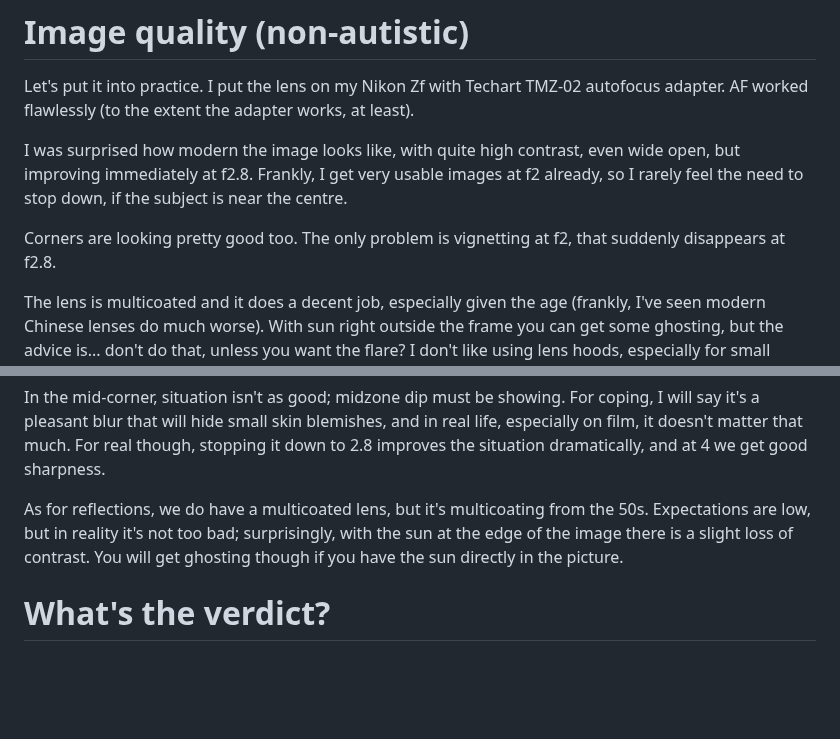
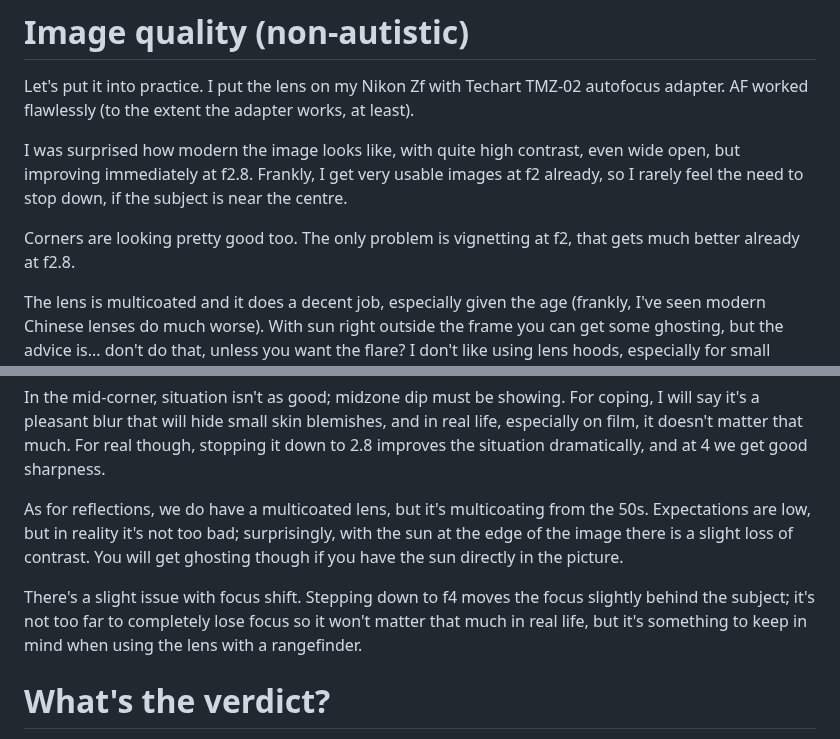
Before and after one commit to Spaqin/spaq-in, a Markdown page: src/posts/fotn-topcor-s.md, 2 parts joined by grey strips. Drawn GitHub-style; blank space fills up the shorter version.

Commit message:
topcor - mention focus shift

```diff
--- a/src/posts/fotn-topcor-s.md
+++ b/src/posts/fotn-topcor-s.md
@@ -75,7 +75,7 @@ Let's put it into practice. I put the lens on my Nikon Zf with Techart TMZ-02 au
 
 I was surprised how modern the image looks like, with quite high contrast, even wide open, but improving immediately at f2.8. Frankly, I get very usable images at f2 already, so I rarely feel the need to stop down, if the subject is near the centre.
 
-Corners are looking pretty good too. The only problem is vignetting at f2, that suddenly disappears at f2.8.
+Corners are looking pretty good too. The only problem is vignetting at f2, that gets much better already at f2.8.
 
 The lens is multicoated and it does a decent job, especially given the age (frankly, I've seen modern Chinese lenses do much worse). With sun right outside the frame you can get some ghosting, but the advice is... don't do that, unless you want the flare? I don't like using lens hoods, especially for small vintage lenses, so I will just accept it as-is.
 
@@ -101,6 +101,8 @@ In the mid-corner, situation isn't as good; midzone dip must be showing. For cop
 
 As for reflections, we do have a multicoated lens, but it's multicoating from the 50s. Expectations are low, but in reality it's not too bad; surprisingly, with the sun at the edge of the image there is a slight loss of contrast. You will get ghosting though if you have the sun directly in the picture.
 
+There's a slight issue with focus shift. Stepping down to f4 moves the focus slightly behind the subject; it's not too far to completely lose focus so it won't matter that much in real life, but it's something to keep in mind when using the lens with a rangefinder.
+
 # What's the verdict?
 
 In the three-point scale, this lens exceeds my expectations. I kind of expected mediocre performance that will be alright for day-to-day use, with some swirl to make things fun (kinda like Helios 44), but instead I got something that I can take with me, for a small nifty fifty that I don't have to swap out for a better lens in more demanding situations. In a good state it's a treat.
```
